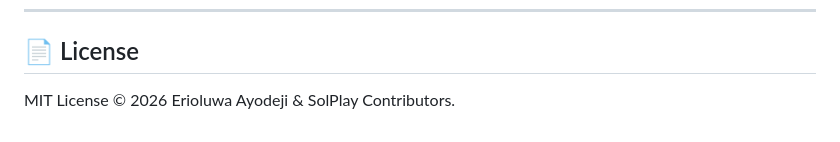
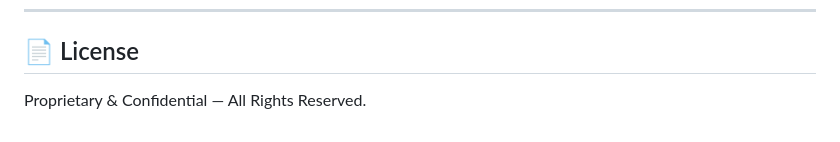
Before and after one commit to 0xtryhardx0/SOLPLAY, a Markdown page: README.md, the part around the change. Drawn GitHub-style.

Commit message:
security(ip): enforce Proprietary & Confidential notice in README

```diff
--- a/README.md
+++ b/README.md
@@ -120,4 +120,4 @@ Validates complete lifecycle:
 ---
 
 ## 📄 License
-MIT License © 2026 Erioluwa Ayodeji & SolPlay Contributors.
+Proprietary & Confidential — All Rights Reserved.
```
